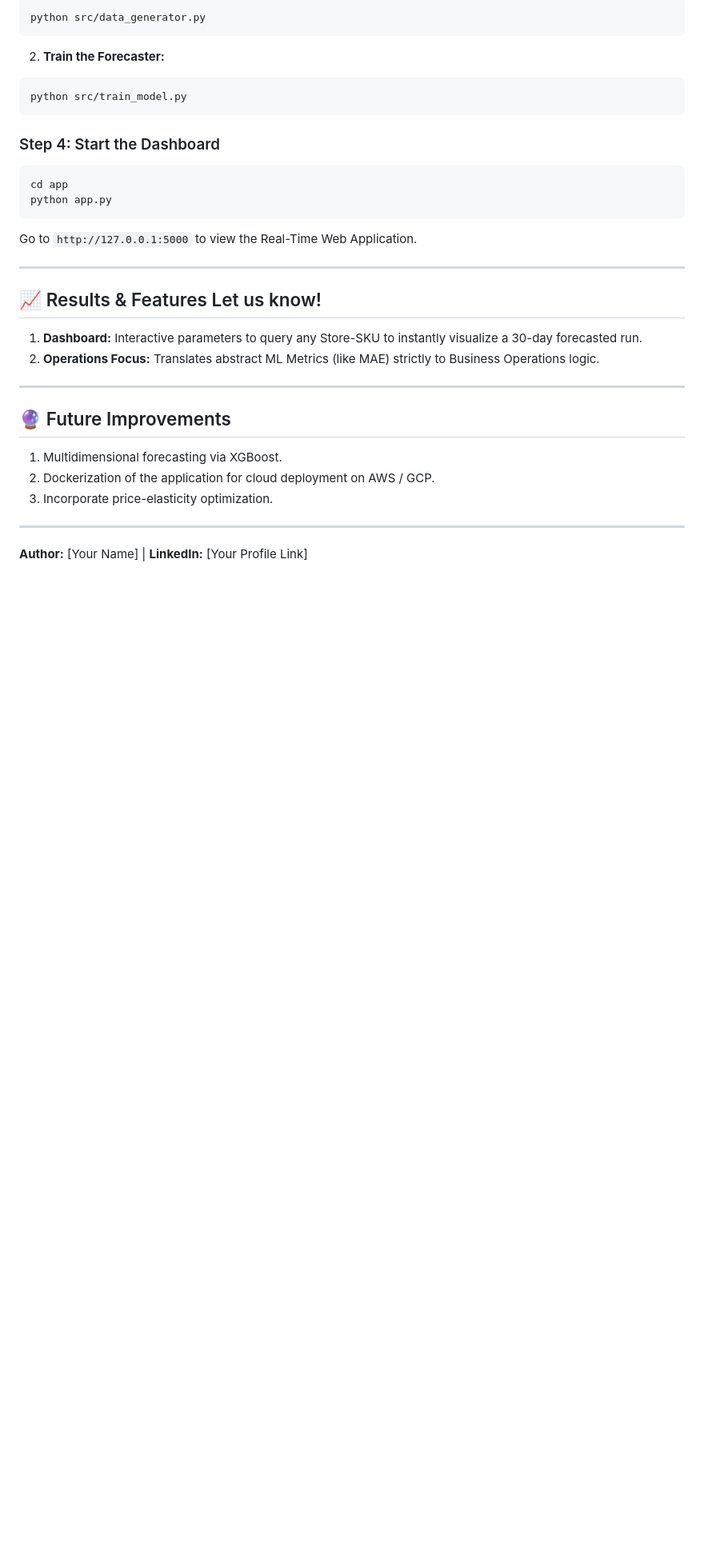
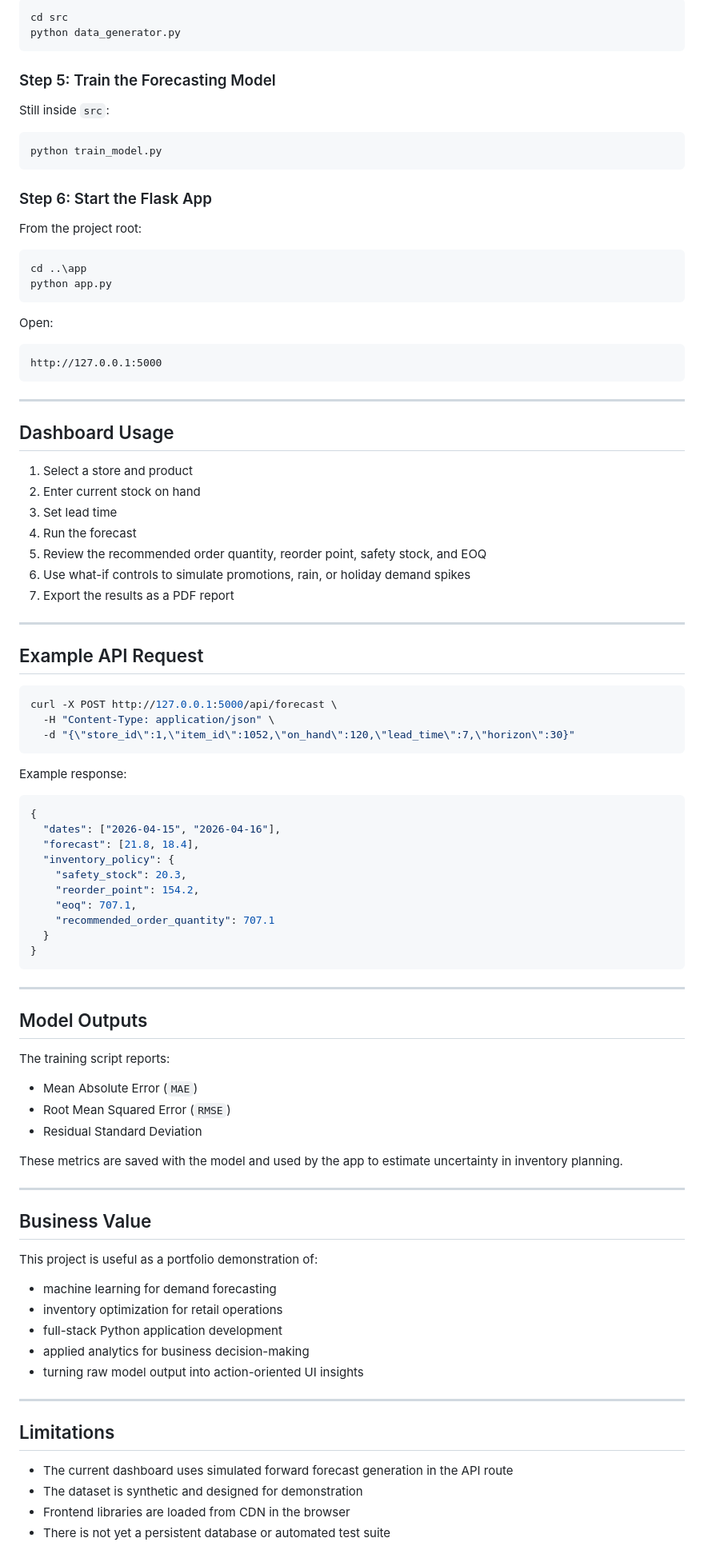
Before and after one commit to Harshit1975/Retail-Sales-Forecasting-Inventory-Optimization-System, a Markdown page: README.md, the part around one of its changes. Shown at 80% size. GitHub-like rendering; blank space fills up the shorter version.

Commit message:
Improve README presentation

````diff
--- a/README.md
+++ b/README.md
@@ -97,32 +272,98 @@ pip install -r requirements.txt
 ```bash
-python src/data_generator.py
-```
-2. **Train the Forecaster:**
-```bash
-python src/train_model.py
+cd src
+python data_generator.py
 ```
 
-### Step 4: Start the Dashboard
+### Step 5: Train the Forecasting Model
+
+Still inside `src`:
+
 ```bash
-cd app
+python train_model.py
+```
+
+### Step 6: Start the Flask App
+
+From the project root:
+
+```bash
+cd ..\app
 python app.py
 ```
-Go to `http://127.0.0.1:5000` to view the Real-Time Web Application.
+
+Open:
+
+```text
+http://127.0.0.1:5000
+```
 
 ---
 
-## 📈 Results & Features Let us know!
+## Dashboard Usage
 
-1. **Dashboard:** Interactive parameters to query any Store-SKU to instantly visualize a 30-day forecasted run.
-2. **Operations Focus:** Translates abstract ML Metrics (like MAE) strictly to Business Operations logic.
+1. Select a store and product
+2. Enter current stock on hand
+3. Set lead time
+4. Run the forecast
+5. Review the recommended order quantity, reorder point, safety stock, and EOQ
+6. Use what-if controls to simulate promotions, rain, or holiday demand spikes
+7. Export the results as a PDF report
 
 ---
 
-## 🔮 Future Improvements
-1. Multidimensional forecasting via XGBoost.
-2. Dockerization of the application for cloud deployment on AWS / GCP.
-3. Incorporate price-elasticity optimization.
+## Example API Request
+
+```bash
+curl -X POST http://127.0.0.1:5000/api/forecast \
+  -H "Content-Type: application/json" \
+  -d "{\"store_id\":1,\"item_id\":1052,\"on_hand\":120,\"lead_time\":7,\"horizon\":30}"
+```
+
+Example response:
+
+```json
+{
+  "dates": ["2026-04-15", "2026-04-16"],
+  "forecast": [21.8, 18.4],
+  "inventory_policy": {
+    "safety_stock": 20.3,
+    "reorder_point": 154.2,
+    "eoq": 707.1,
+    "recommended_order_quantity": 707.1
+  }
+}
+```
 
 ---
 
-**Author:** [Your Name] | **LinkedIn:** [Your Profile Link]
+## Model Outputs
+
+The training script reports:
+
+- Mean Absolute Error (`MAE`)
+- Root Mean Squared Error (`RMSE`)
+- Residual Standard Deviation
+
+These metrics are saved with the model and used by the app to estimate uncertainty in inventory planning.
+
+---
+
+## Business Value
+
+This project is useful as a portfolio demonstration of:
+
+- machine learning for demand forecasting
+- inventory optimization for retail operations
+- full-stack Python application development
+- applied analytics for business decision-making
+- turning raw model output into action-oriented UI insights
+
+---
+
+## Limitations
+
+- The current dashboard uses simulated forward forecast generation in the API route
+- The dataset is synthetic and designed for demonstration
+- Frontend libraries are loaded from CDN in the browser
+- There is not yet a persistent database or automated test suite
+
````
Also changed, not shown: other parts of README.md (+257 -63 lines).
